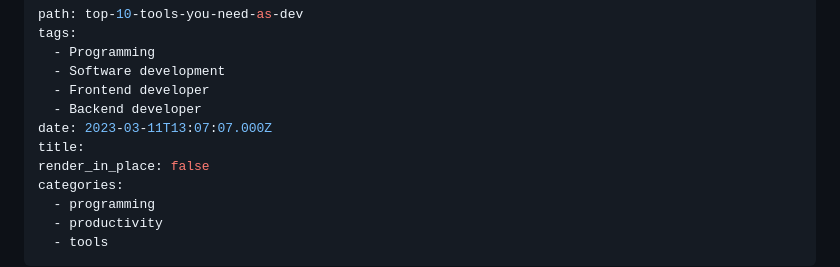
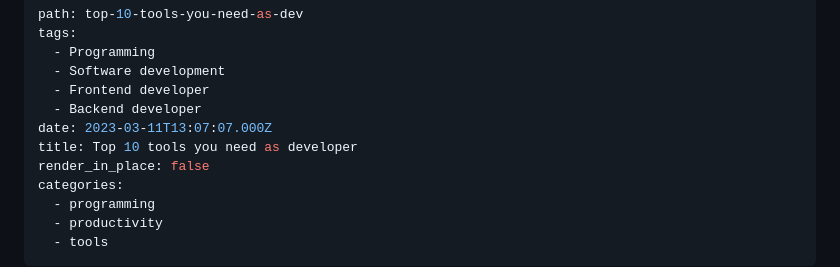
Before and after one commit to Gokuldroid/Gokuldroid.github.io, a Markdown page: contents/posts/top-10-tools-you-need-as-dev.md, the part around the change. Drawn GitHub-style.

Commit message:
fix: title

```diff
--- a/contents/posts/top-10-tools-you-need-as-dev.md
+++ b/contents/posts/top-10-tools-you-need-as-dev.md
@@ -6,7 +6,7 @@ tags:
   - Frontend developer
   - Backend developer
 date: 2023-03-11T13:07:07.000Z
-title:
+title: Top 10 tools you need as developer
 render_in_place: false
 categories:
   - programming
```
